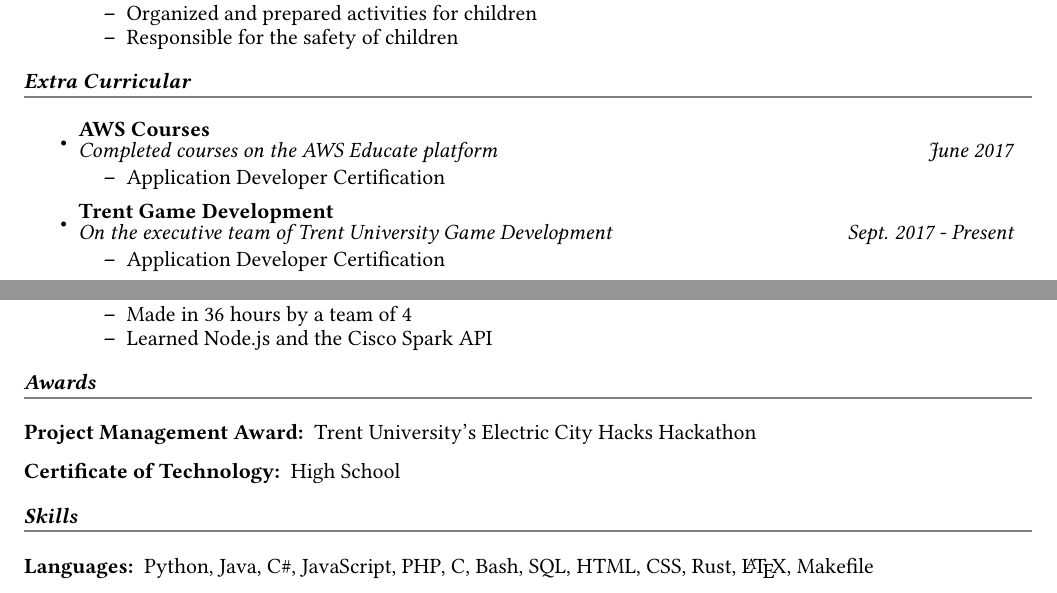
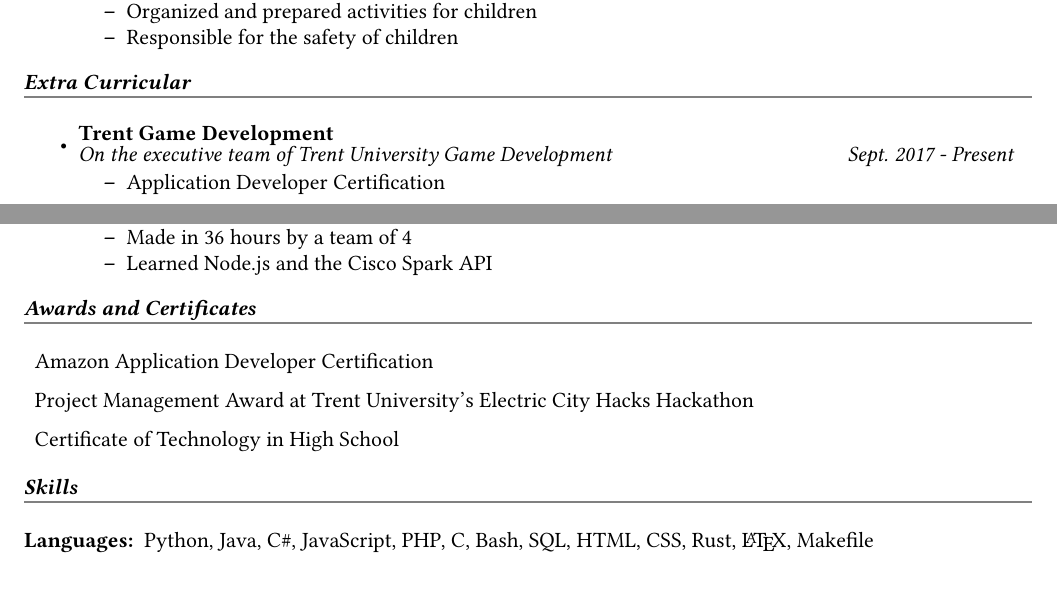
Before and after one commit to codebam/resume, a LaTeX CV (resume.tex): two parts of the page, joined at a grey line, cut so that both start at the same text. Compiled offline with pdfLaTeX.

Commit message:
updated resume

```diff
--- a/resume.tex
+++ b/resume.tex
@@ -86,11 +86,6 @@
 \mysection{Extra Curricular}
 \begin{itemize}
     \item
-        \ressubheading{AWS Courses}{}{Completed courses on the AWS Educate platform}{June 2017}
-        \begin{itemize}
-                \resitem{Application Developer Certification}
-        \end{itemize}
-    \item
         \ressubheading{Trent Game Development}{}{On the executive team of
         Trent University Game Development}{Sept. 2017 - Present}
         \begin{itemize}
@@ -126,14 +121,14 @@
         \end{itemize}
 \end{itemize}
 
-\mysection{Awards}
+\mysection{Awards and Certificates}
 %\begin{tabular*}{6.5in}{l@{\extracolsep{\fill}}r}
 %\vspace{-6pt} \\
 %\begin{tabularx}{\textwidth}{Xl}
 \begin{description}
-    \item[Project Management Award:]
-        Trent University's Electric City Hacks Hackathon
-    \item[Certificate of Technology:] High School
+    \item Amazon Application Developer Certification
+    \item Project Management Award at Trent University's Electric City Hacks Hackathon
+    \item Certificate of Technology in High School
 \end{description}
 %Project Management Award & Trent University's hackathon\\
 %Certificate of Technology & High School\\
```
Also changed, not shown: resume-white.png, resume.pdf, resume.png.
